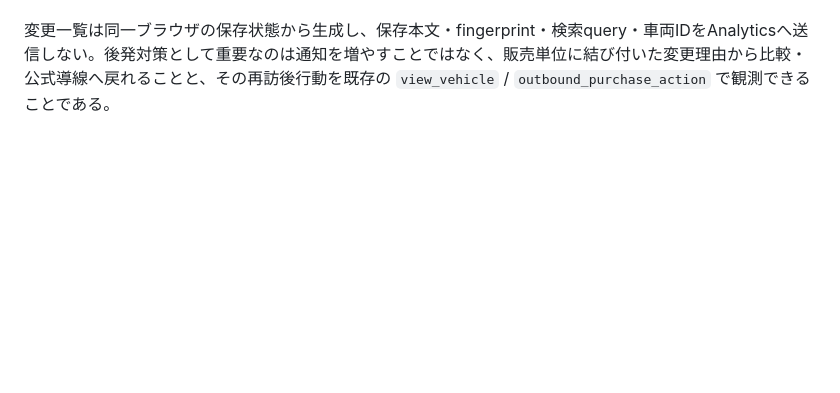
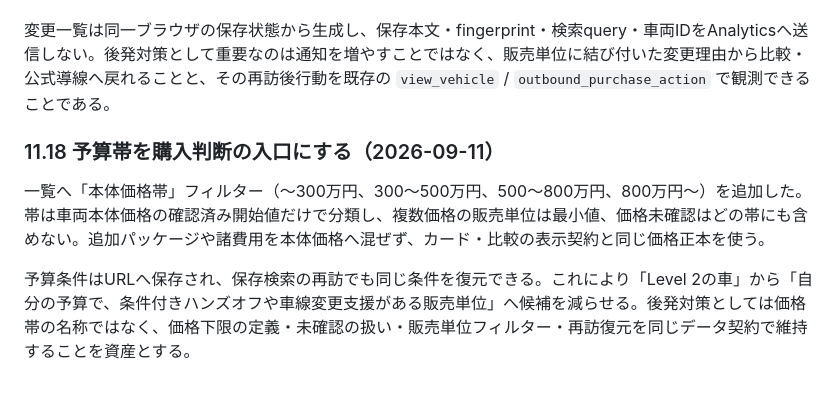
Before and after one commit to hikarine3/jidouunten, a Markdown page: docs/strategy/product-strategy.md, the part around the change. Drawn GitHub-style; blank space fills up the shorter version.

Commit message:
docs: record budget filter moat

```diff
--- a/docs/strategy/product-strategy.md
+++ b/docs/strategy/product-strategy.md
@@ -263,3 +263,9 @@ Honda（ACCORD／VEZEL）、Nissan（アリア／セレナ）、Lexus（LM／UX3
 保存した検索・比較の再訪バーで、価格・できること・作動条件・必要装備・販売状態・車両仕様の意味ある変更を検出したとき、変更件数とカテゴリだけで止めず、対象の販売単位名から詳細ページへ直接戻れる「変更を確認」一覧を開けるようにした。これにより、再訪者は保存した比較を開き直す前に、どの候補を見直すべきかを判断できる。掲載終了はリンク先がないため別表示とし、確認日や出典URLだけの更新は引き続き通知しない。
 
 変更一覧は同一ブラウザの保存状態から生成し、保存本文・fingerprint・検索query・車両IDをAnalyticsへ送信しない。後発対策として重要なのは通知を増やすことではなく、販売単位に結び付いた変更理由から比較・公式導線へ戻れることと、その再訪後行動を既存の `view_vehicle` / `outbound_purchase_action` で観測できることである。
+
+### 11.18 予算帯を購入判断の入口にする（2026-09-11）
+
+一覧へ「本体価格帯」フィルター（〜300万円、300〜500万円、500〜800万円、800万円〜）を追加した。帯は車両本体価格の確認済み開始値だけで分類し、複数価格の販売単位は最小値、価格未確認はどの帯にも含めない。追加パッケージや諸費用を本体価格へ混ぜず、カード・比較の表示契約と同じ価格正本を使う。
+
+予算条件はURLへ保存され、保存検索の再訪でも同じ条件を復元できる。これにより「Level 2の車」から「自分の予算で、条件付きハンズオフや車線変更支援がある販売単位」へ候補を減らせる。後発対策としては価格帯の名称ではなく、価格下限の定義・未確認の扱い・販売単位フィルター・再訪復元を同じデータ契約で維持することを資産とする。
```
Also changed, not shown: docs/operations/measurement.md (+2 -0 lines), 1 other file.
